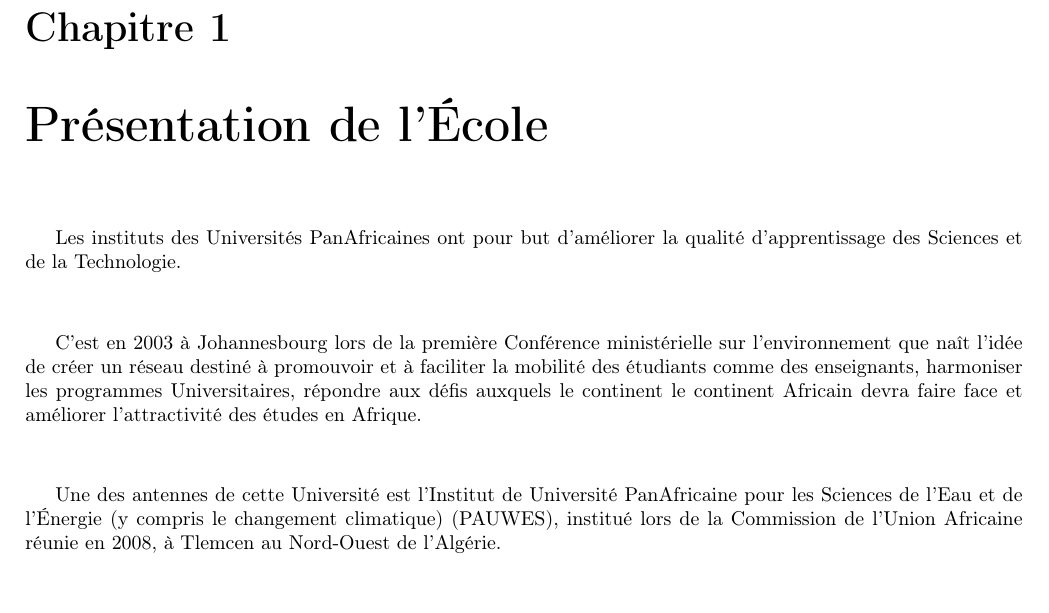
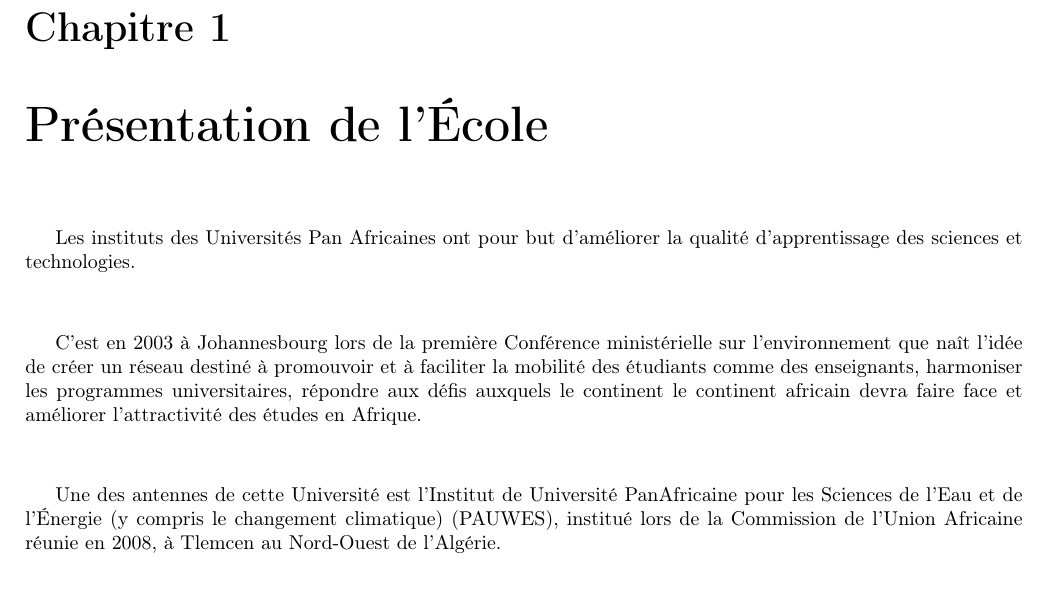
Before and after one commit to dutinfo-projets3/cahier_des_charges, a LaTeX document (Cahier.tex): part of page 3 of 6, cut so that both start at the same text. Compiled offline with pdfLaTeX.

Commit message:
Corrections dans le premier paragraphe

```diff
--- a/Cahier.tex
+++ b/Cahier.tex
@@ -44,9 +44,9 @@
 	\chapter{Présentation de l'École}
 	{
 
-		\par Les instituts des Universités PanAfricaines ont pour but d’améliorer la qualité d'apprentissage des Sciences et de la Technologie.
+		\par Les instituts des Universités Pan Africaines ont pour but d’améliorer la qualité d'apprentissage des sciences et technologies.
 		\vspace{1cm}
-		\par C’est en 2003 à Johannesbourg lors de la première Conférence ministérielle sur l’environnement que naît l’idée de créer un réseau destiné à promouvoir et à faciliter la mobilité des étudiants comme des enseignants, harmoniser les programmes Universitaires, répondre aux défis auxquels le continent le continent Africain devra faire face et améliorer l’attractivité des études en Afrique.
+		\par C’est en 2003 à Johannesbourg lors de la première Conférence ministérielle sur l’environnement que naît l’idée de créer un réseau destiné à promouvoir et à faciliter la mobilité des étudiants comme des enseignants, harmoniser les programmes universitaires, répondre aux défis auxquels le continent le continent africain devra faire face et améliorer l’attractivité des études en Afrique.
 		\vspace{1cm}
 		\par Une des antennes de cette Université est l’Institut de Université PanAfricaine pour les Sciences de l’Eau et de l'Énergie (y compris le changement climatique) (PAUWES), institué lors de la Commission de l’Union Africaine réunie en 2008, à Tlemcen au Nord-Ouest de l’Algérie.
 		\vspace{1cm}
```
